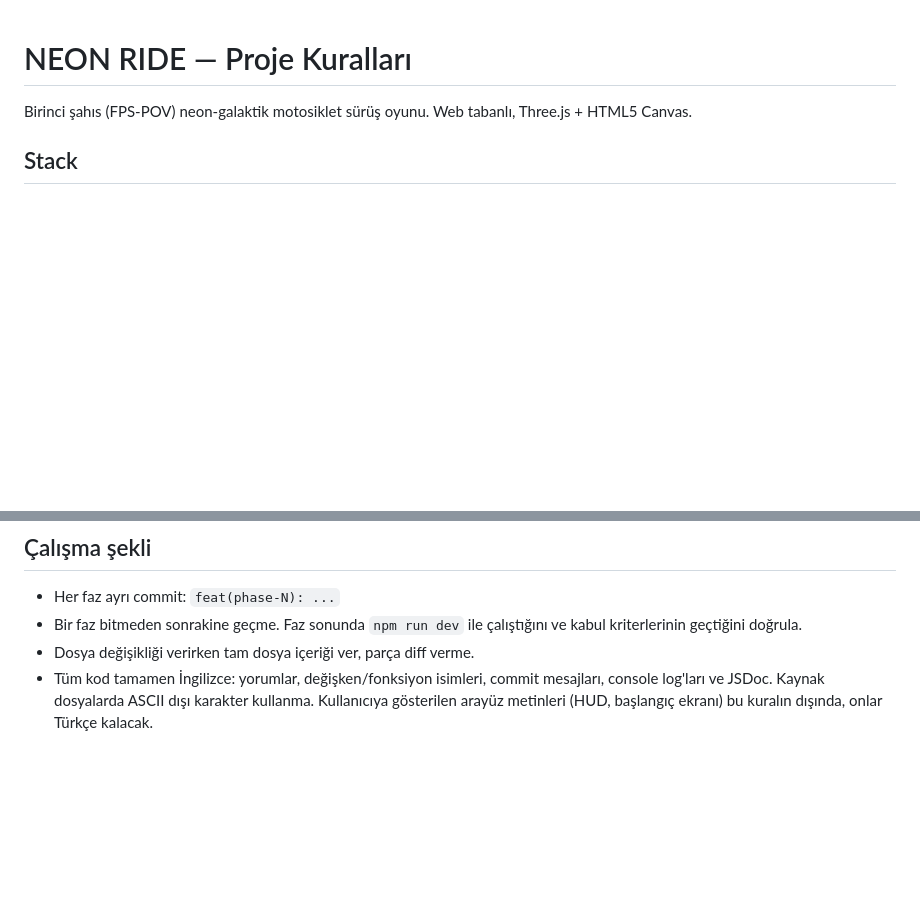
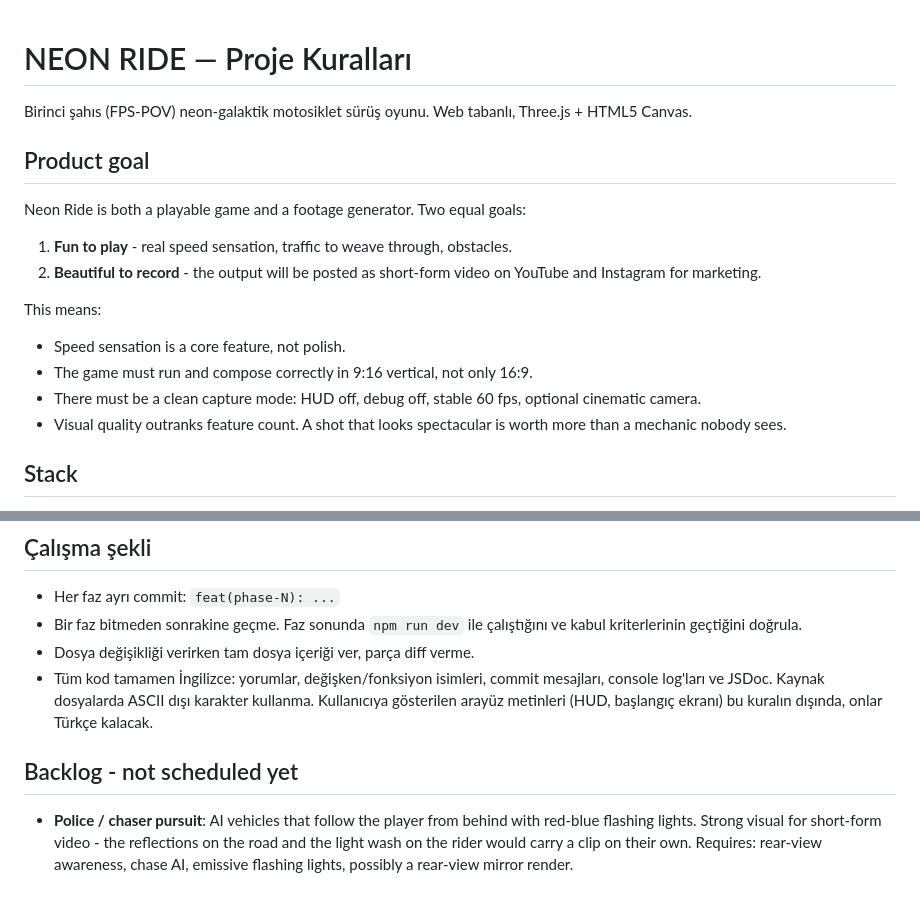
Before and after one commit to financialmoneytools-tech/neonride, a Markdown page: CLAUDE.md, 2 parts joined by grey strips. GitHub-like rendering; blank space fills up the shorter version.

Commit message:
docs: product goal and a backlog section in CLAUDE.md
Neon Ride is a footage generator as well as a game: speed sensation is a
feature, 9:16 has to compose, and there needs to be a clean capture mode.
Records the police pursuit idea as backlog, unscheduled.

Co-Authored-By: Claude Opus 5 (1M context) <noreply@anthropic.com>
Claude-Session: https://claude.ai/code/session_016wHgotDaLjVnAfFGqtMRjE

```diff
--- a/CLAUDE.md
+++ b/CLAUDE.md
@@ -1,6 +1,23 @@
 # NEON RIDE — Proje Kuralları
 
 Birinci şahıs (FPS-POV) neon-galaktik motosiklet sürüş oyunu. Web tabanlı, Three.js + HTML5 Canvas.
+
+## Product goal
+
+Neon Ride is both a playable game and a footage generator. Two equal goals:
+
+1. **Fun to play** - real speed sensation, traffic to weave through, obstacles.
+2. **Beautiful to record** - the output will be posted as short-form video on
+   YouTube and Instagram for marketing.
+
+This means:
+
+- Speed sensation is a core feature, not polish.
+- The game must run and compose correctly in 9:16 vertical, not only 16:9.
+- There must be a clean capture mode: HUD off, debug off, stable 60 fps,
+  optional cinematic camera.
+- Visual quality outranks feature count. A shot that looks spectacular is
+  worth more than a mechanic nobody sees.
 
 ## Stack
 - Vite (vanilla JS, framework yok)
@@ -69,3 +86,11 @@ src/
   commit mesajları, console log'ları ve JSDoc. Kaynak dosyalarda ASCII dışı
   karakter kullanma. Kullanıcıya gösterilen arayüz metinleri (HUD, başlangıç
   ekranı) bu kuralın dışında, onlar Türkçe kalacak.
+
+## Backlog - not scheduled yet
+
+- **Police / chaser pursuit**: AI vehicles that follow the player from behind with
+  red-blue flashing lights. Strong visual for short-form video - the reflections
+  on the road and the light wash on the rider would carry a clip on their own.
+  Requires: rear-view awareness, chase AI, emissive flashing lights, possibly
+  a rear-view mirror render.
```
